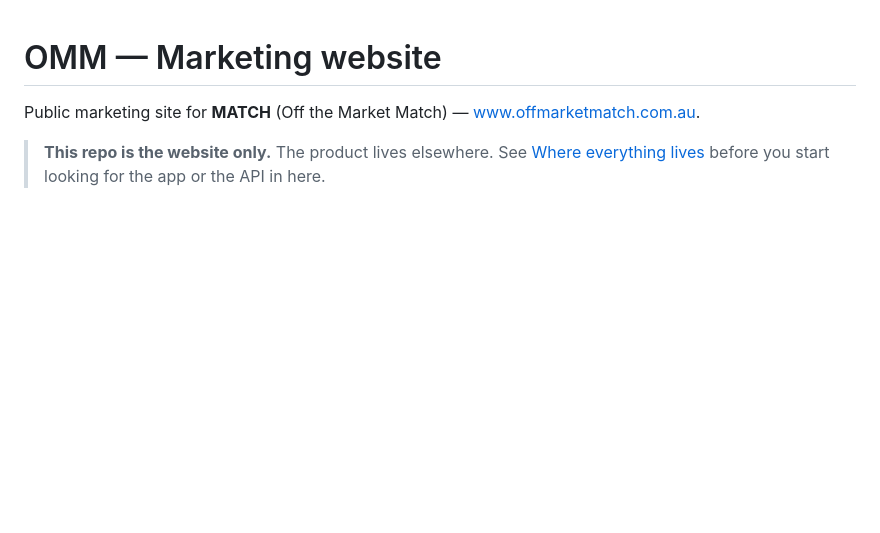
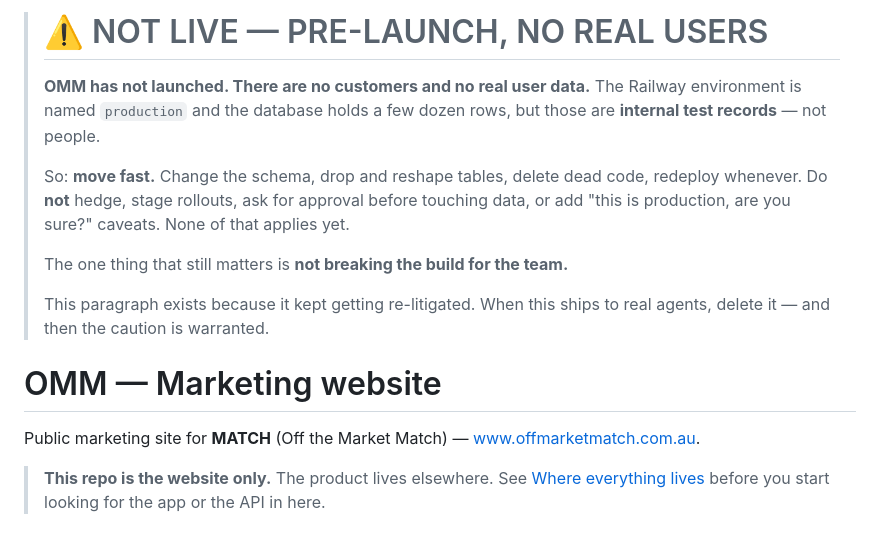
Before and after one commit to appify-global/OMM_App, a Markdown page: README.md, the part around the change. Drawn GitHub-style; blank space fills up the shorter version.

```diff
--- a/README.md
+++ b/README.md
@@ -1,3 +1,19 @@
+> # ⚠️ NOT LIVE — PRE-LAUNCH, NO REAL USERS
+>
+> **OMM has not launched. There are no customers and no real user data.**
+> The Railway environment is named `production` and the database holds a few
+> dozen rows, but those are **internal test records** — not people.
+>
+> So: **move fast.** Change the schema, drop and reshape tables, delete dead
+> code, redeploy whenever. Do **not** hedge, stage rollouts, ask for approval
+> before touching data, or add "this is production, are you sure?" caveats.
+> None of that applies yet.
+>
+> The one thing that still matters is **not breaking the build for the team.**
+>
+> This paragraph exists because it kept getting re-litigated. When this ships to
+> real agents, delete it — and then the caution is warranted.
+
 # OMM — Marketing website
 
 Public marketing site for **MATCH** (Off the Market Match) — www.offmarketmatch.com.au.
```
Also changed, not shown: CLAUDE.md (added, +37 -0 lines).
